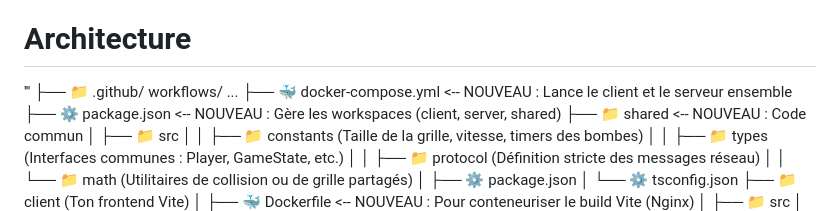
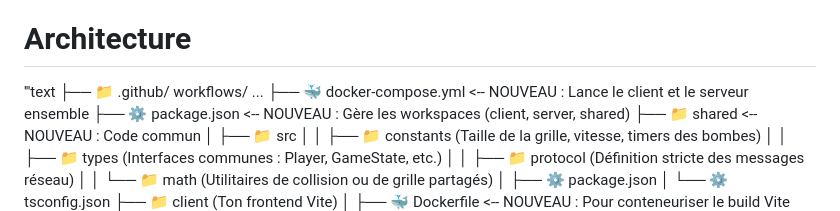
Before and after one commit to elias5807/bombermanArena, a Markdown page: README.md, the part around the change. GitHub-like rendering.

Commit message:
nouvelle architecture

```diff
--- a/README.md
+++ b/README.md
@@ -53,7 +53,7 @@ Si ça répond, le serveur fonctionne.
 
 # Architecture
 
-'''
+'''text
 ├── 📁 .github/ workflows/ ...
 ├── 🐳 docker-compose.yml       <-- NOUVEAU : Lance le client et le serveur ensemble
 ├── ⚙️ package.json             <-- NOUVEAU : Gère les workspaces (client, server, shared)
```
